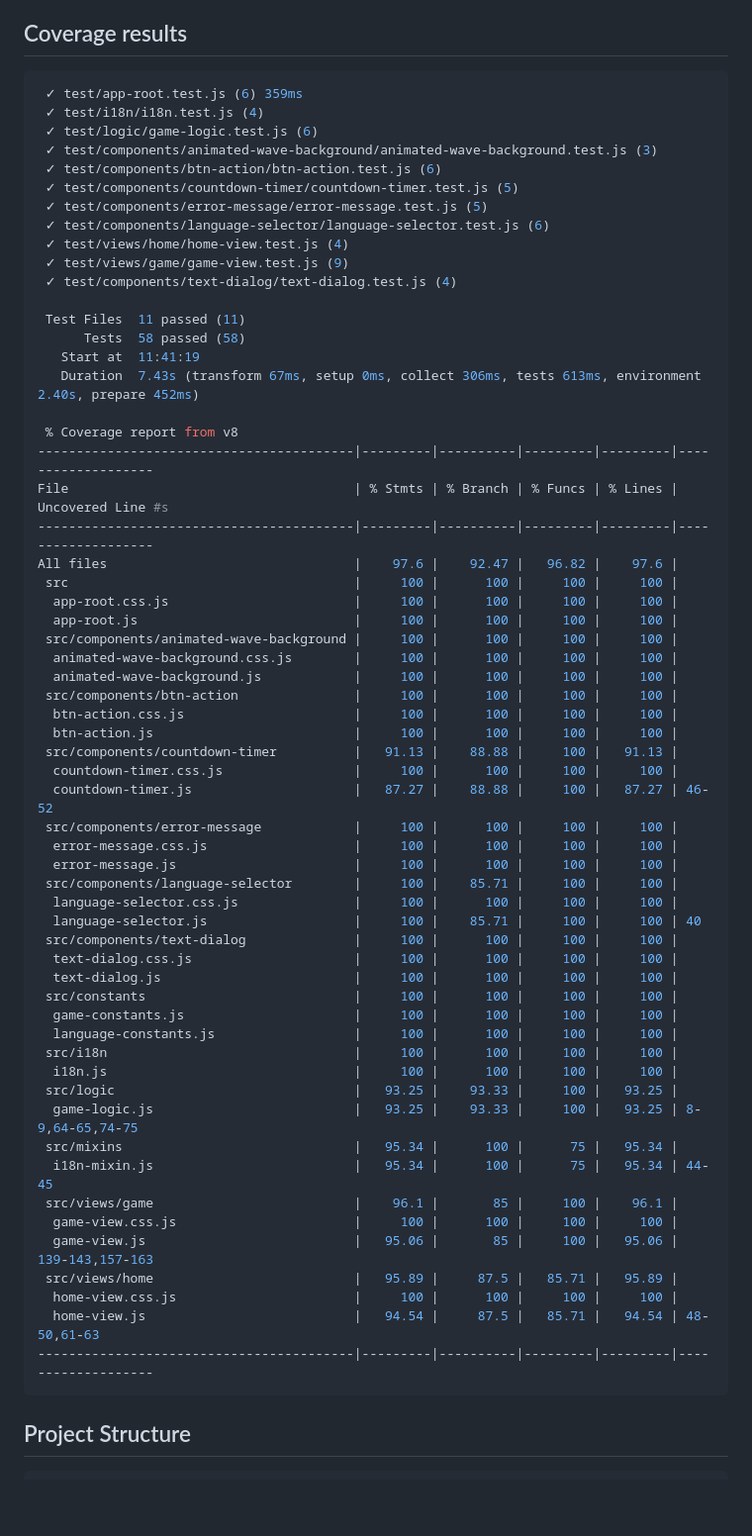
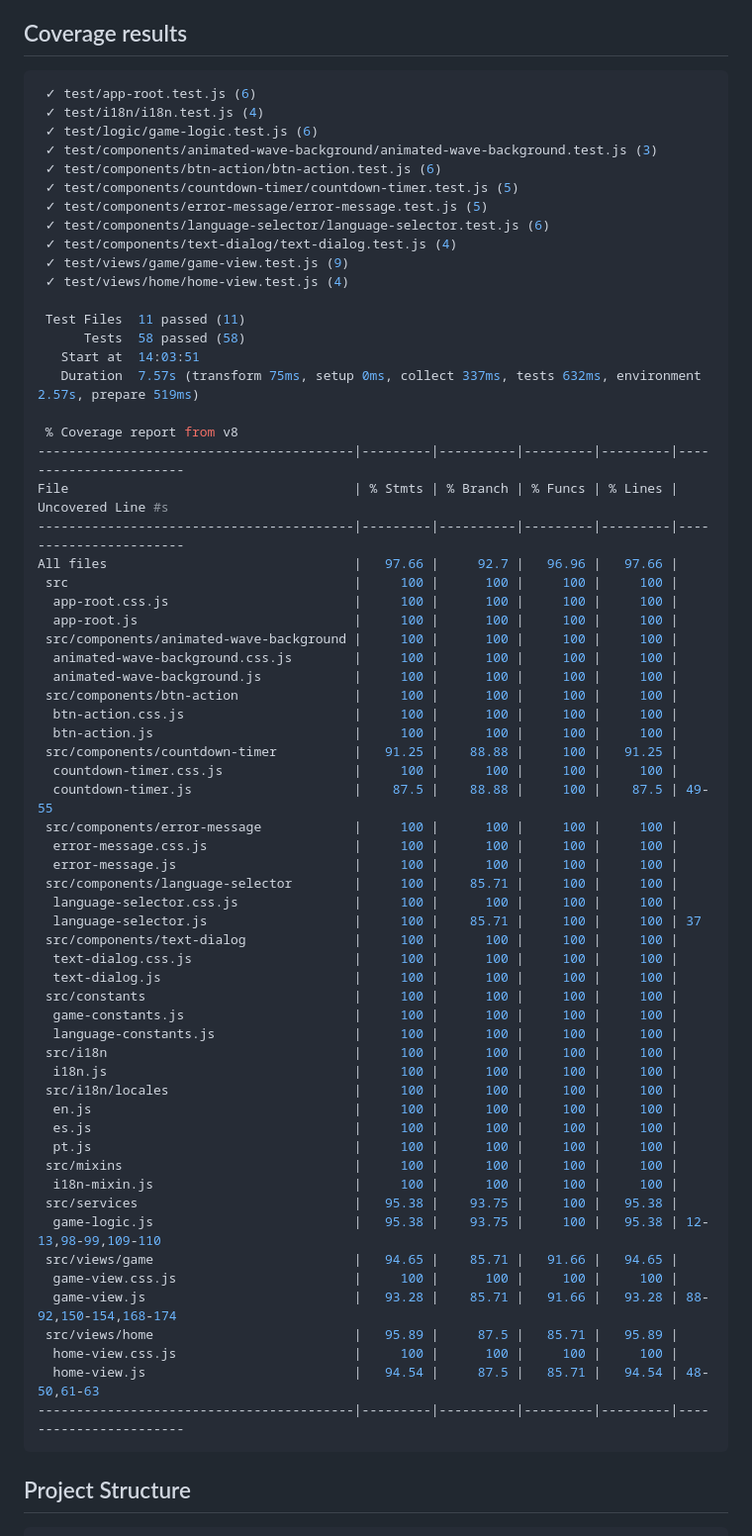
Before and after one commit to anbreaker/memory-card-app, a Markdown page: README.MD, the part around the change. Shown: that part at 99% size. Drawn GitHub-style; blank space fills up the shorter version.

Commit message:
docs: update README with improved coverage report formatting and test results

````diff
--- a/README.MD
+++ b/README.MD
@@ -67,7 +67,7 @@ The coverage report will be generated in the coverage folder. You can open the i
 ## Coverage results
 
 ```bash
- ✓ test/app-root.test.js (6) 359ms
+ ✓ test/app-root.test.js (6)
  ✓ test/i18n/i18n.test.js (4)
  ✓ test/logic/game-logic.test.js (6)
  ✓ test/components/animated-wave-background/animated-wave-background.test.js (3)
@@ -75,20 +75,20 @@ The coverage report will be generated in the coverage folder. You can open the i
  ✓ test/components/countdown-timer/countdown-timer.test.js (5)
  ✓ test/components/error-message/error-message.test.js (5)
  ✓ test/components/language-selector/language-selector.test.js (6)
+ ✓ test/components/text-dialog/text-dialog.test.js (4)
+ ✓ test/views/game/game-view.test.js (9)
  ✓ test/views/home/home-view.test.js (4)
- ✓ test/views/game/game-view.test.js (9)
- ✓ test/components/text-dialog/text-dialog.test.js (4)
 
  Test Files  11 passed (11)
       Tests  58 passed (58)
-   Start at  11:41:19
-   Duration  7.43s (transform 67ms, setup 0ms, collect 306ms, tests 613ms, environment 2.40s, prepare 452ms)
+   Start at  14:03:51
+   Duration  7.57s (transform 75ms, setup 0ms, collect 337ms, tests 632ms, environment 2.57s, prepare 519ms)
 
  % Coverage report from v8
------------------------------------------|---------|----------|---------|---------|-------------------
+-----------------------------------------|---------|----------|---------|---------|-----------------------
 File                                     | % Stmts | % Branch | % Funcs | % Lines | Uncovered Line #s
------------------------------------------|---------|----------|---------|---------|-------------------
-All files                                |    97.6 |    92.47 |   96.82 |    97.6 |
+-----------------------------------------|---------|----------|---------|---------|-----------------------
+All files                                |   97.66 |     92.7 |   96.96 |   97.66 |
  src                                     |     100 |      100 |     100 |     100 |
   app-root.css.js                        |     100 |      100 |     100 |     100 |
   app-root.js                            |     100 |      100 |     100 |     100 |
@@ -98,15 +98,15 @@ All files                                |    97.6 |    92.47 |   96.82 |    97.
  src/components/btn-action               |     100 |      100 |     100 |     100 |
   btn-action.css.js                      |     100 |      100 |     100 |     100 |
   btn-action.js                          |     100 |      100 |     100 |     100 |
- src/components/countdown-timer          |   91.13 |    88.88 |     100 |   91.13 |
+ src/components/countdown-timer          |   91.25 |    88.88 |     100 |   91.25 |
   countdown-timer.css.js                 |     100 |      100 |     100 |     100 |
-  countdown-timer.js                     |   87.27 |    88.88 |     100 |   87.27 | 46-52
+  countdown-timer.js                     |    87.5 |    88.88 |     100 |    87.5 | 49-55
  src/components/error-message            |     100 |      100 |     100 |     100 |
   error-message.css.js                   |     100 |      100 |     100 |     100 |
   error-message.js                       |     100 |      100 |     100 |     100 |
  src/components/language-selector        |     100 |    85.71 |     100 |     100 |
   language-selector.css.js               |     100 |      100 |     100 |     100 |
-  language-selector.js                   |     100 |    85.71 |     100 |     100 | 40
+  language-selector.js                   |     100 |    85.71 |     100 |     100 | 37
  src/components/text-dialog              |     100 |      100 |     100 |     100 |
   text-dialog.css.js                     |     100 |      100 |     100 |     100 |
   text-dialog.js                         |     100 |      100 |     100 |     100 |
@@ -115,17 +115,21 @@ All files                                |    97.6 |    92.47 |   96.82 |    97.
   language-constants.js                  |     100 |      100 |     100 |     100 |
  src/i18n                                |     100 |      100 |     100 |     100 |
   i18n.js                                |     100 |      100 |     100 |     100 |
- src/logic                               |   93.25 |    93.33 |     100 |   93.25 |
-  game-logic.js                          |   93.25 |    93.33 |     100 |   93.25 | 8-9,64-65,74-75
- src/mixins                              |   95.34 |      100 |      75 |   95.34 |
-  i18n-mixin.js                          |   95.34 |      100 |      75 |   95.34 | 44-45
- src/views/game                          |    96.1 |       85 |     100 |    96.1 |
+ src/i18n/locales                        |     100 |      100 |     100 |     100 |
+  en.js                                  |     100 |      100 |     100 |     100 |
+  es.js                                  |     100 |      100 |     100 |     100 |
+  pt.js                                  |     100 |      100 |     100 |     100 |
+ src/mixins                              |     100 |      100 |     100 |     100 |
+  i18n-mixin.js                          |     100 |      100 |     100 |     100 |
+ src/services                            |   95.38 |    93.75 |     100 |   95.38 |
+  game-logic.js                          |   95.38 |    93.75 |     100 |   95.38 | 12-13,98-99,109-110
+ src/views/game                          |   94.65 |    85.71 |   91.66 |   94.65 |
   game-view.css.js                       |     100 |      100 |     100 |     100 |
-  game-view.js                           |   95.06 |       85 |     100 |   95.06 | 139-143,157-163
+  game-view.js                           |   93.28 |    85.71 |   91.66 |   93.28 | 88-92,150-154,168-174
  src/views/home                          |   95.89 |     87.5 |   85.71 |   95.89 |
   home-view.css.js                       |     100 |      100 |     100 |     100 |
   home-view.js                           |   94.54 |     87.5 |   85.71 |   94.54 | 48-50,61-63
------------------------------------------|---------|----------|---------|---------|-------------------
+-----------------------------------------|---------|----------|---------|---------|-----------------------
 ```
 
 ## Project Structure
````
